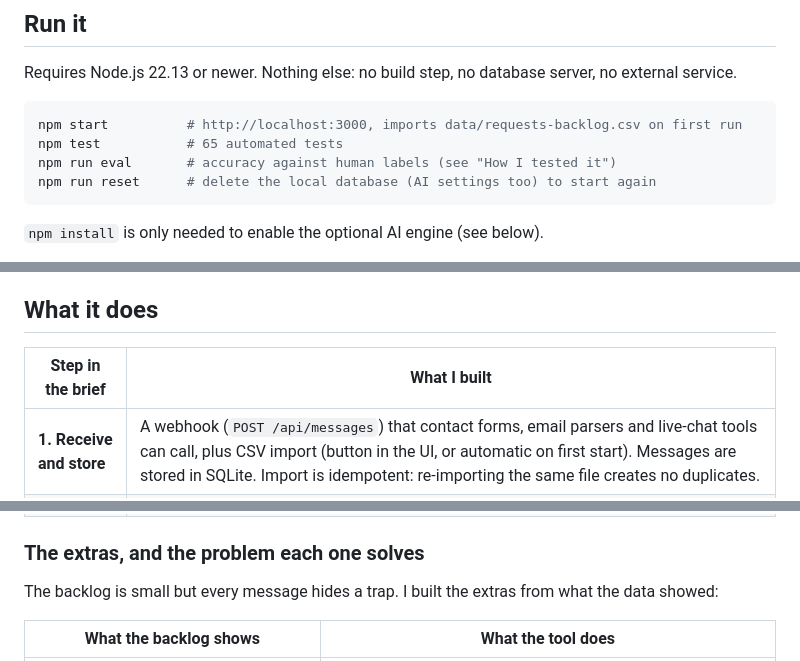
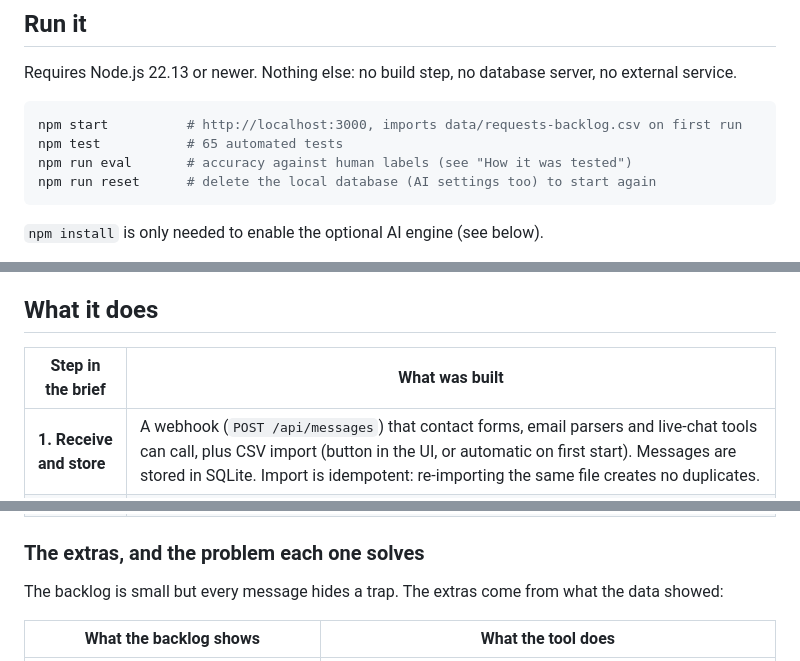
Before and after one commit to slmoubiche3-creator/SIOTEST, a Markdown page: README.md, 3 parts joined by grey strips. Drawn GitHub-style.

Commit message:
README: say how the tool was built and tested

````diff
--- a/README.md
+++ b/README.md
@@ -13,7 +13,7 @@ Requires Node.js 22.13 or newer. Nothing else: no build step, no database server
 ```bash
 npm start          # http://localhost:3000, imports data/requests-backlog.csv on first run
 npm test           # 65 automated tests
-npm run eval       # accuracy against human labels (see "How I tested it")
+npm run eval       # accuracy against human labels (see "How it was tested")
 npm run reset      # delete the local database (AI settings too) to start again
 ```
 
@@ -38,7 +38,7 @@ Each new message is compared with the stored ones: the same customer with an ope
 
 ## What it does
 
-| Step in the brief | What I built |
+| Step in the brief | What was built |
 |---|---|
 | **1. Receive and store** | A webhook (`POST /api/messages`) that contact forms, email parsers and live-chat tools can call, plus CSV import (button in the UI, or automatic on first start). Messages are stored in SQLite. Import is idempotent: re-importing the same file creates no duplicates. |
 | **2. Analyse** | Each message gets a topic, an owning team, an urgency (critical / high / normal / low), a language, a one-line summary, "what the customer needs", and the **reasons** behind each decision. |
@@ -47,7 +47,7 @@ Each new message is compared with the stored ones: the same customer with an ope
 
 ### The extras, and the problem each one solves
 
-The backlog is small but every message hides a trap. I built the extras from what the data showed:
+The backlog is small but every message hides a trap. The extras come from what the data showed:
 
 | What the backlog shows | What the tool does |
 |---|---|
````
Also changed, not shown: other parts of README.md (+8 -4 lines).
